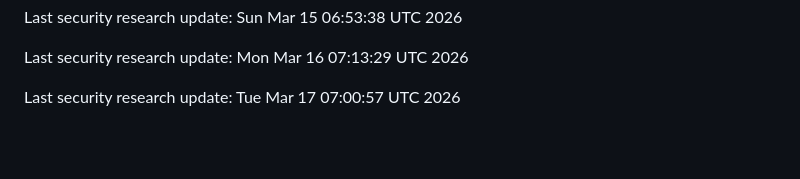
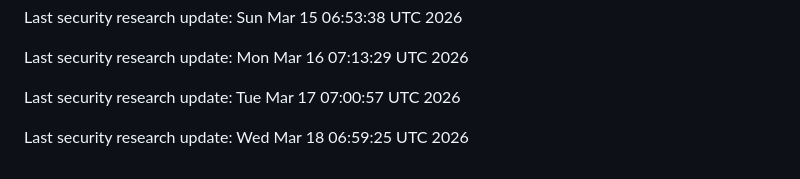
Before and after one commit to artablok/crypto-security-research, a Markdown page: README.md, the part around the change. GitHub-like rendering; blank space fills up the shorter version.

Commit message:
auto: update security research activity

```diff
--- a/README.md
+++ b/README.md
@@ -107,3 +107,5 @@ Last security research update: Sun Mar 15 06:53:38 UTC 2026
 Last security research update: Mon Mar 16 07:13:29 UTC 2026
 
 Last security research update: Tue Mar 17 07:00:57 UTC 2026
+
+Last security research update: Wed Mar 18 06:59:25 UTC 2026
```
